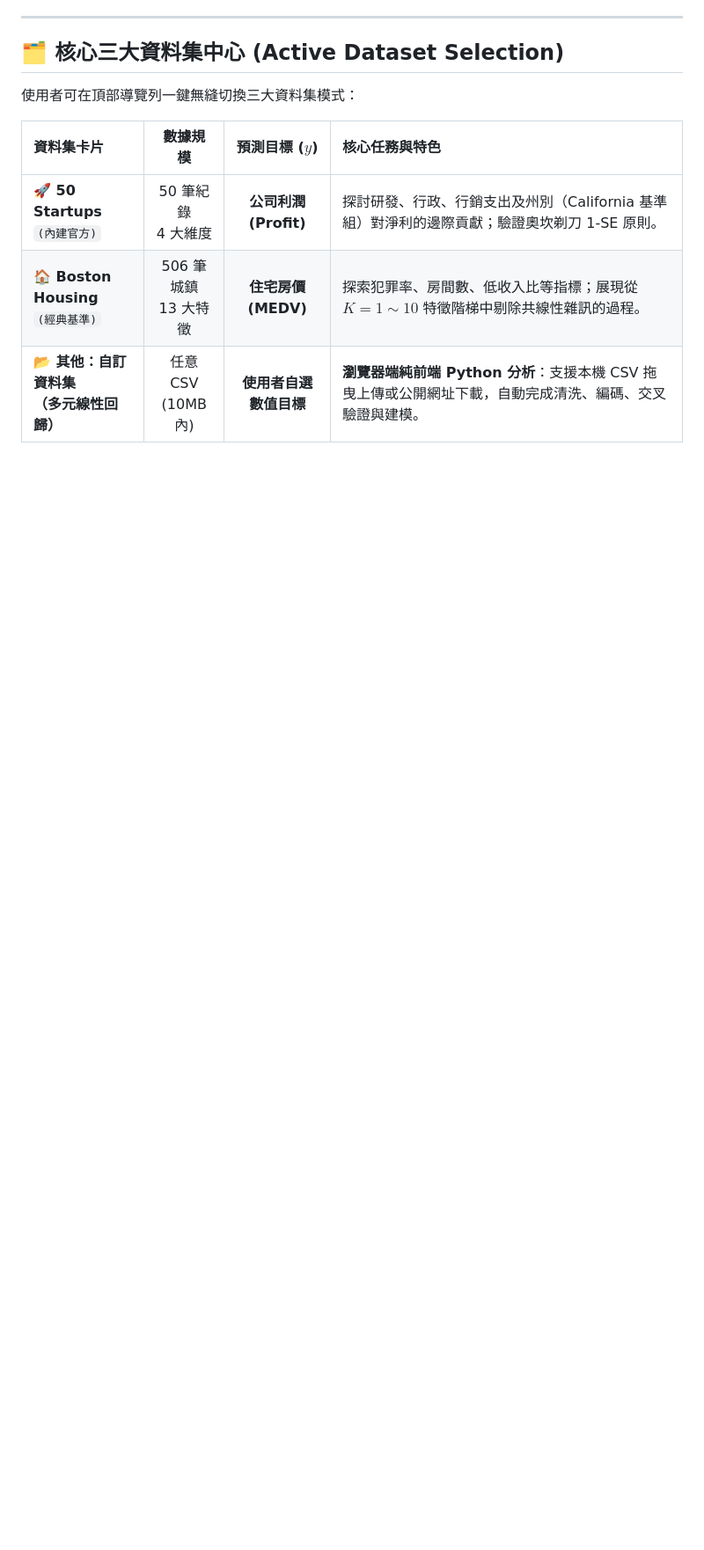
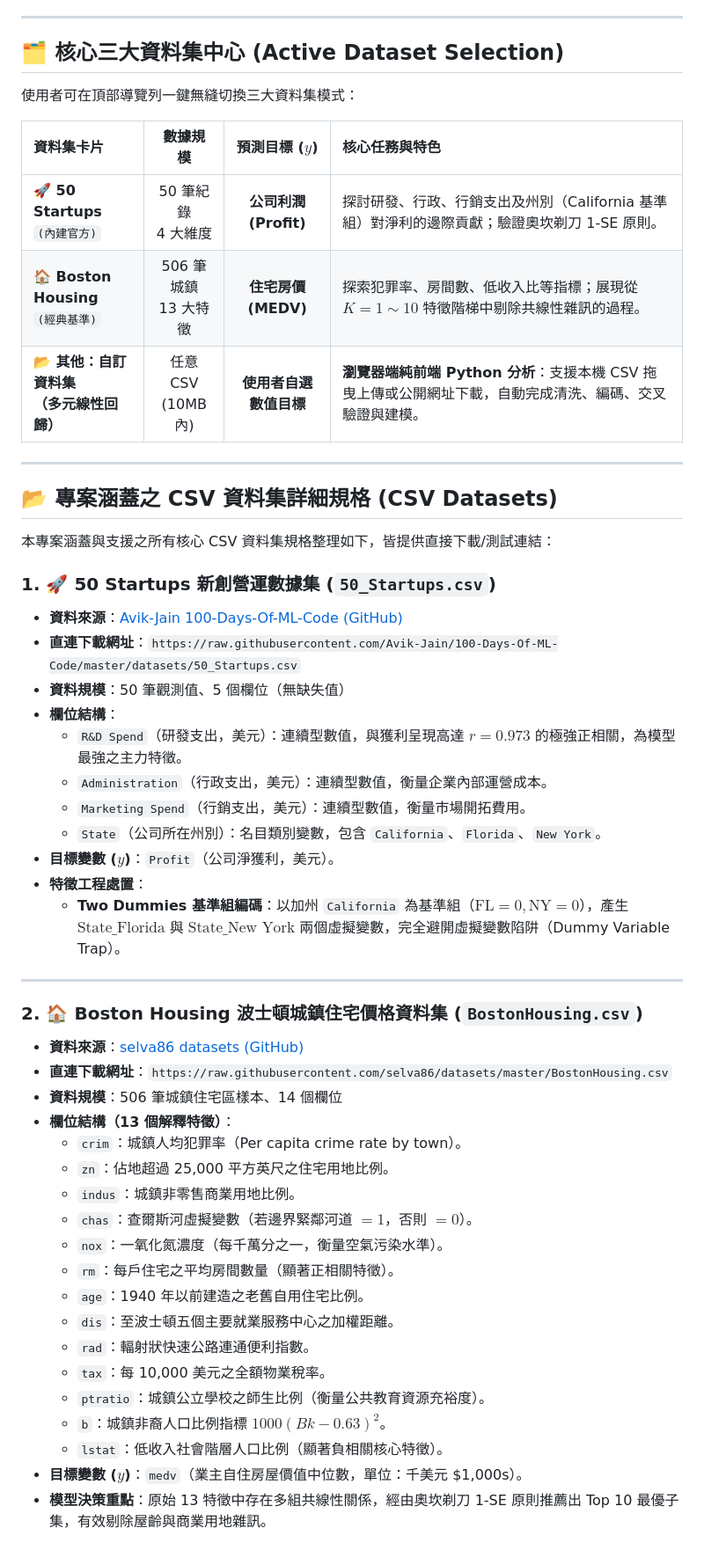
Before and after one commit to yui000130/AIoT-L6-DIC2-MultipleLR, a Markdown page: README.md, the part around one of its changes. Shown at 88% size. GitHub-like rendering; blank space fills up the shorter version.

Commit message:
docs: 在 README 中完整補充 50 Startups、Boston Housing 等核心 CSV 資料集規格與來源網址

```diff
--- a/README.md
+++ b/README.md
@@ -56,3 +57,46 @@
 | **🚀 50 Startups**<br>`(內建官方)` | 50 筆紀錄<br>4 大維度 | **公司利潤 (Profit)** | 探討研發、行政、行銷支出及州別（California 基準組）對淨利的邊際貢獻；驗證奧坎剃刀 1-SE 原則。 |
 | **🏠 Boston Housing**<br>`(經典基準)` | 506 筆城鎮<br>13 大特徵 | **住宅房價 (MEDV)** | 探索犯罪率、房間數、低收入比等指標；展現從 $K=1 \sim 10$ 特徵階梯中剔除共線性雜訊的過程。 |
 | **📂 其他：自訂資料集<br>（多元線性回歸）** | 任意 CSV<br>(10MB 內) | **使用者自選<br>數值目標** | **瀏覽器端純前端 Python 分析**：支援本機 CSV 拖曳上傳或公開網址下載，自動完成清洗、編碼、交叉驗證與建模。 |
+
+---
+
+## 📂 專案涵蓋之 CSV 資料集詳細規格 (CSV Datasets)
+
+本專案涵蓋與支援之所有核心 CSV 資料集規格整理如下，皆提供直接下載/測試連結：
+
+### 1. 🚀 50 Startups 新創營運數據集 (`50_Startups.csv`)
+* **資料來源**：[Avik-Jain 100-Days-Of-ML-Code (GitHub)](https://raw.githubusercontent.com/Avik-Jain/100-Days-Of-ML-Code/master/datasets/50_Startups.csv)
+* **直連下載網址**：`https://raw.githubusercontent.com/Avik-Jain/100-Days-Of-ML-Code/master/datasets/50_Startups.csv`
+* **資料規模**：50 筆觀測值、5 個欄位（無缺失值）
+* **欄位結構**：
+  * `R&D Spend`（研發支出，美元）：連續型數值，與獲利呈現高達 $r = 0.973$ 的極強正相關，為模型最強之主力特徵。
+  * `Administration`（行政支出，美元）：連續型數值，衡量企業內部運營成本。
+  * `Marketing Spend`（行銷支出，美元）：連續型數值，衡量市場開拓費用。
+  * `State`（公司所在州別）：名目類別變數，包含 `California`、`Florida`、`New York`。
+* **目標變數 ($y$)**：`Profit`（公司淨獲利，美元）。
+* **特徵工程處置**：
+  * **Two Dummies 基準組編碼**：以加州 `California` 為基準組（$\text{FL}=0, \text{NY}=0$），產生 $\text{State\_Florida}$ 與 $\text{State\_New York}$ 兩個虛擬變數，完全避開虛擬變數陷阱（Dummy Variable Trap）。
+
+---
+
+### 2. 🏠 Boston Housing 波士頓城鎮住宅價格資料集 (`BostonHousing.csv`)
+* **資料來源**：[selva86 datasets (GitHub)](https://raw.githubusercontent.com/selva86/datasets/master/BostonHousing.csv)
+* **直連下載網址**：`https://raw.githubusercontent.com/selva86/datasets/master/BostonHousing.csv`
+* **資料規模**：506 筆城鎮住宅區樣本、14 個欄位
+* **欄位結構（13 個解釋特徵）**：
+  * `crim`：城鎮人均犯罪率（Per capita crime rate by town）。
+  * `zn`：佔地超過 25,000 平方英尺之住宅用地比例。
+  * `indus`：城鎮非零售商業用地比例。
+  * `chas`：查爾斯河虛擬變數（若邊界緊鄰河道 $=1$，否則 $=0$）。
+  * `nox`：一氧化氮濃度（每千萬分之一，衡量空氣污染水準）。
+  * `rm`：每戶住宅之平均房間數量（顯著正相關特徵）。
+  * `age`：1940 年以前建造之老舊自用住宅比例。
+  * `dis`：至波士頓五個主要就業服務中心之加權距離。
+  * `rad`：輻射狀快速公路連通便利指數。
+  * `tax`：每 10,000 美元之全額物業稅率。
+  * `ptratio`：城鎮公立學校之師生比例（衡量公共教育資源充裕度）。
+  * `b`：城鎮非裔人口比例指標 $1000(Bk - 0.63)^2$。
+  * `lstat`：低收入社會階層人口比例（顯著負相關核心特徵）。
+* **目標變數 ($y$)**：`medv`（業主自住房屋價值中位數，單位：千美元 $1,000s）。
+* **模型決策重點**：原始 13 特徵中存在多組共線性關係，經由奧坎剃刀 1-SE 原則推薦出 Top 10 最優子集，有效剔除屋齡與商業用地雜訊。
+
```
Also changed, not shown: other parts of README.md (+23 -0 lines).
